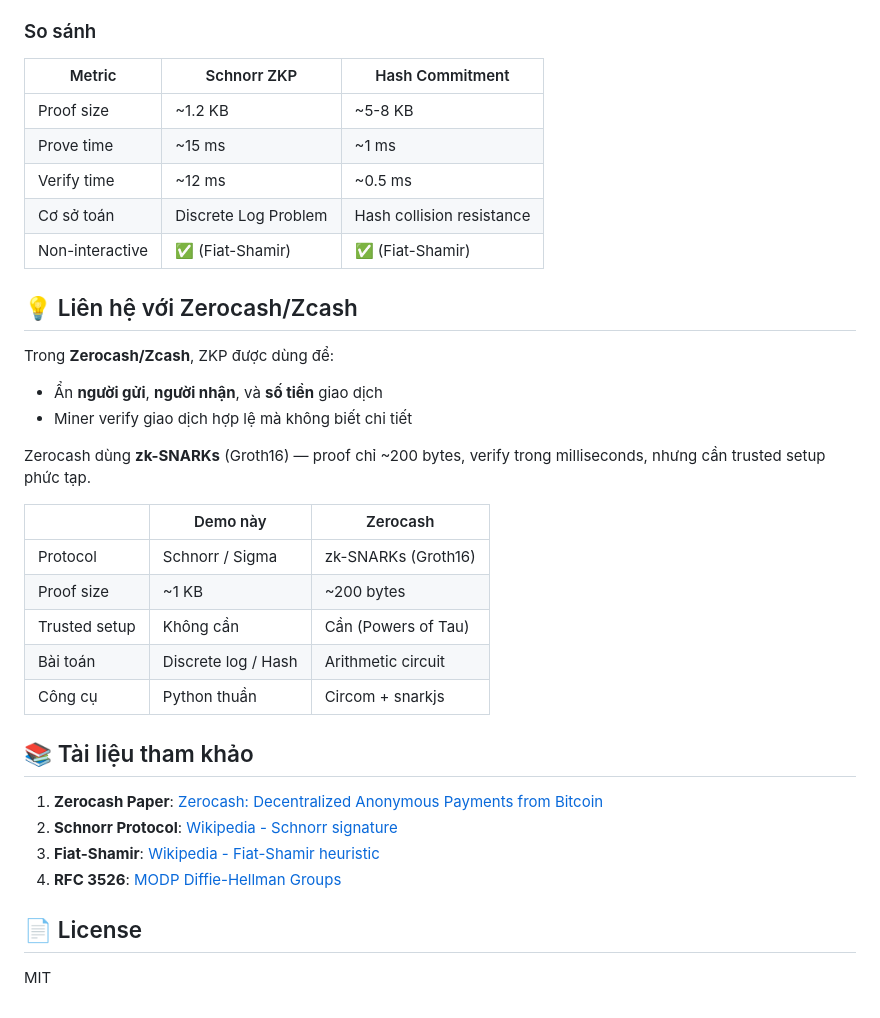
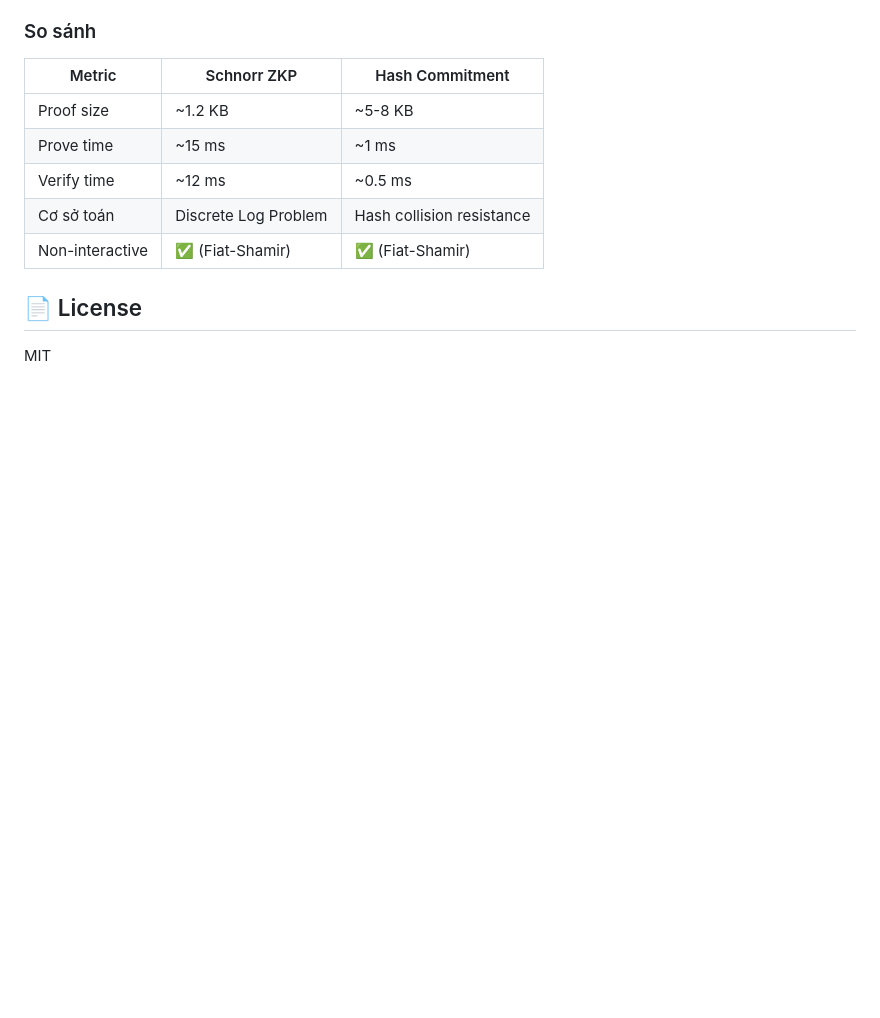
Before and after one commit to tuankhai31705/Demo-Zero-Knowledge-Proof, a Markdown page: README.md, the part around one of its changes. Drawn GitHub-style; blank space fills up the shorter version.

```diff
--- a/README.md
+++ b/README.md
@@ -166,28 +129,8 @@ Demo-Zero-Knowledge-Proof/
 | Cơ sở toán | Discrete Log Problem | Hash collision resistance |
 | Non-interactive | ✅ (Fiat-Shamir) | ✅ (Fiat-Shamir) |
 
-## 💡 Liên hệ với Zerocash/Zcash
 
-Trong **Zerocash/Zcash**, ZKP được dùng để:
-- Ẩn **người gửi**, **người nhận**, và **số tiền** giao dịch
-- Miner verify giao dịch hợp lệ mà không biết chi tiết
 
-Zerocash dùng **zk-SNARKs** (Groth16) — proof chỉ ~200 bytes, verify trong milliseconds, nhưng cần trusted setup phức tạp.
-
-| | Demo này | Zerocash |
-|---|---------|----------|
-| Protocol | Schnorr / Sigma | zk-SNARKs (Groth16) |
-| Proof size | ~1 KB | ~200 bytes |
-| Trusted setup | Không cần | Cần (Powers of Tau) |
-| Bài toán | Discrete log / Hash | Arithmetic circuit |
-| Công cụ | Python thuần | Circom + snarkjs |
-
-## 📚 Tài liệu tham khảo
-
-1. **Zerocash Paper**: [Zerocash: Decentralized Anonymous Payments from Bitcoin](https://eprint.iacr.org/2014/349.pdf)
-2. **Schnorr Protocol**: [Wikipedia - Schnorr signature](https://en.wikipedia.org/wiki/Schnorr_signature)
-3. **Fiat-Shamir**: [Wikipedia - Fiat-Shamir heuristic](https://en.wikipedia.org/wiki/Fiat%E2%80%93Shamir_heuristic)
-4. **RFC 3526**: [MODP Diffie-Hellman Groups](https://www.rfc-editor.org/rfc/rfc3526)
 
 ## 📄 License
 
```
Also changed, not shown: other parts of README.md (+0 -37 lines).
